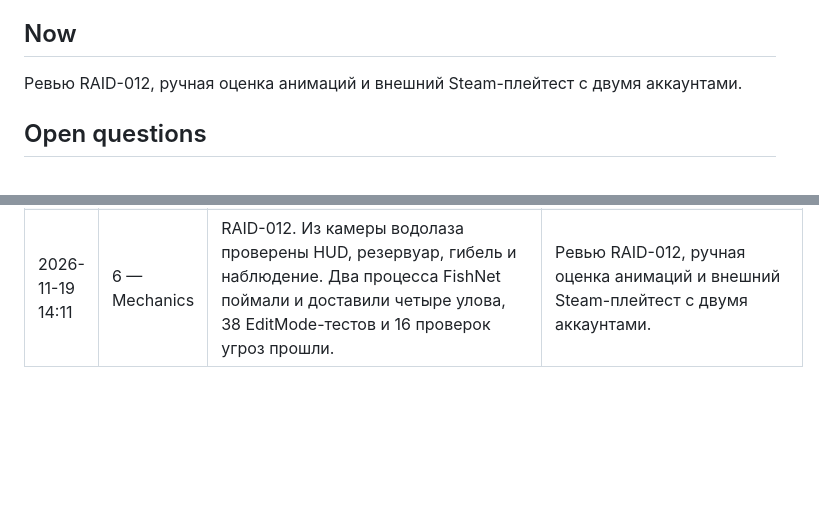
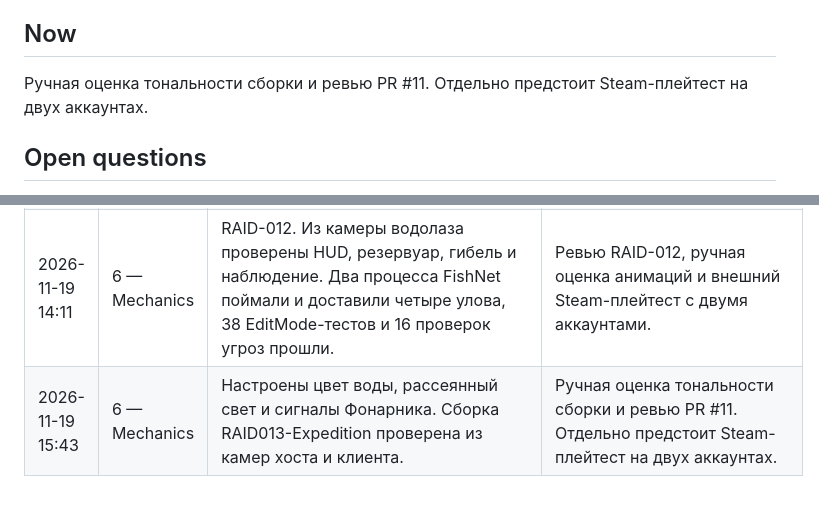
Before and after one commit to Oblivio-Mentis/underwater-fishing, a Markdown page: .studioigor/STATE.md, 2 parts joined by grey strips. GitHub-like rendering; blank space fills up the shorter version.

```diff
--- a/.studioigor/STATE.md
+++ b/.studioigor/STATE.md
@@ -5,5 +5,5 @@ UPDATED: 2026-11-19 14:11
 ## Now
-Ревью RAID-012, ручная оценка анимаций и внешний Steam-плейтест с двумя аккаунтами.
+Ручная оценка тональности сборки и ревью PR #11. Отдельно предстоит Steam-плейтест на двух аккаунтах.
 
 ## Open questions
 Second Steam account/computer available later per user's answer. Cross-account Steam and human co-op/feel acceptance NOT RUN.
@@ -17,3 +17,4 @@ Second Steam account/computer available later per user's answer. Cross-account S
 | 2026-11-19 04:36 | 6 — Mechanics | RAID-011 complete for review: PR#9 https://github.com/Oblivio-Mentis/underwater-fishing/pull/9; non-development Windows x64 build0errors0warnings, Solo launcher+ZIP+46 real screenshots,26tests,Editor+4Windows peers, release two-process LAN smoke. No merge; parent branches/builds protected. | User playtest/review PR#9. Native Windows mouse/keyboard and Steam Overlay deferred by user; two Steam accounts/devices later. Human visual/feel acceptance and long co-op balance remain pending; phase6 retained. |
 | 2026-11-19 13:03 | 6 — Mechanics | RAID-011: 36 EditMode-тестов, пуск/стоп, пять LAN-участников и отмена гарпуна с обеих сторон. В Play Mode подтверждены 4/16 доставленных рыб, голод, усиление перекорма и возврат камеры. Финальное видео снято с камеры владельца, исправлена отрисовка капель. Windows release без предупреждений. | Ручной плейтест NEREID и ревью PR #9. Steam между двумя устройствами и аккаунтами, Overlay, физический ввод, звук и баланс остаются на ручную проверку. |
 | 2026-11-19 14:11 | 6 — Mechanics | RAID-012. Из камеры водолаза проверены HUD, резервуар, гибель и наблюдение. Два процесса FishNet поймали и доставили четыре улова, 38 EditMode-тестов и 16 проверок угроз прошли. | Ревью RAID-012, ручная оценка анимаций и внешний Steam-плейтест с двумя аккаунтами. |
+| 2026-11-19 15:43 | 6 — Mechanics | Настроены цвет воды, рассеянный свет и сигналы Фонарника. Сборка RAID013-Expedition проверена из камер хоста и клиента. | Ручная оценка тональности сборки и ревью PR #11. Отдельно предстоит Steam-плейтест на двух аккаунтах. |
```
Also changed, not shown: other parts of .studioigor/STATE.md (+1 -1 lines), Docs/RAID-013/REPORT.md (+14 -0 lines), Docs/RAID-013/expedition/angler.png (added), Docs/RAID-013/expedition/client-hatch.png (added), Docs/RAID-013/expedition/crew.png (added), Docs/RAID-013/expedition/hatch.png (added), Docs/RAID-013/expedition/reef.png (added), 1 other file.
